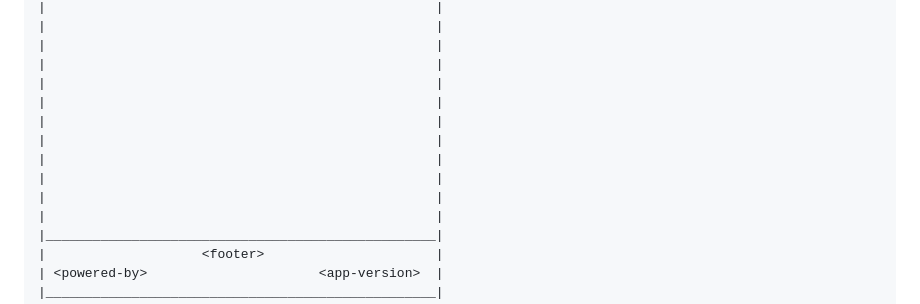
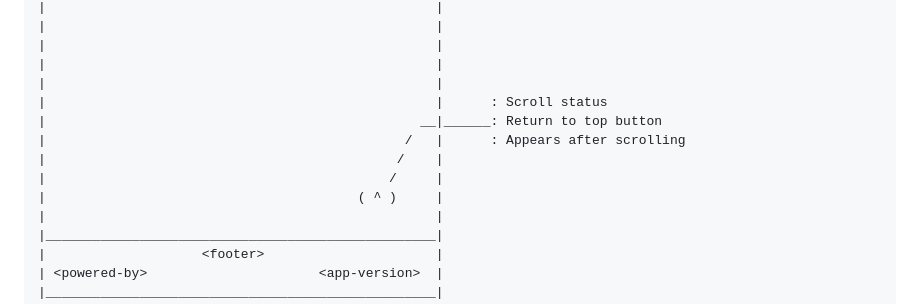
Before and after one commit to dragontheory/chained-css-style-queries, a Markdown page: assets/css/README.md, the part around the change. Drawn GitHub-style.

Commit message:
Update footer section in README.md

```diff
--- a/assets/css/README.md
+++ b/assets/css/README.md
@@ -224,12 +224,12 @@ responsive scroll performance.
 |                                                  |
 |                                                  |
 |                                                  |
-|                                                  |
-|                                                  |
-|                                                  |
-|                                                  |
-|                                                  |
-|                                                  |
+|                                                  |      : Scroll status
+|                                                __|______: Return to top button
+|                                              /   |      : Appears after scrolling
+|                                             /    |
+|                                            /     |
+|                                        ( ^ )     |
 |                                                  |
 |__________________________________________________|
 |                    <footer>                      |
```
